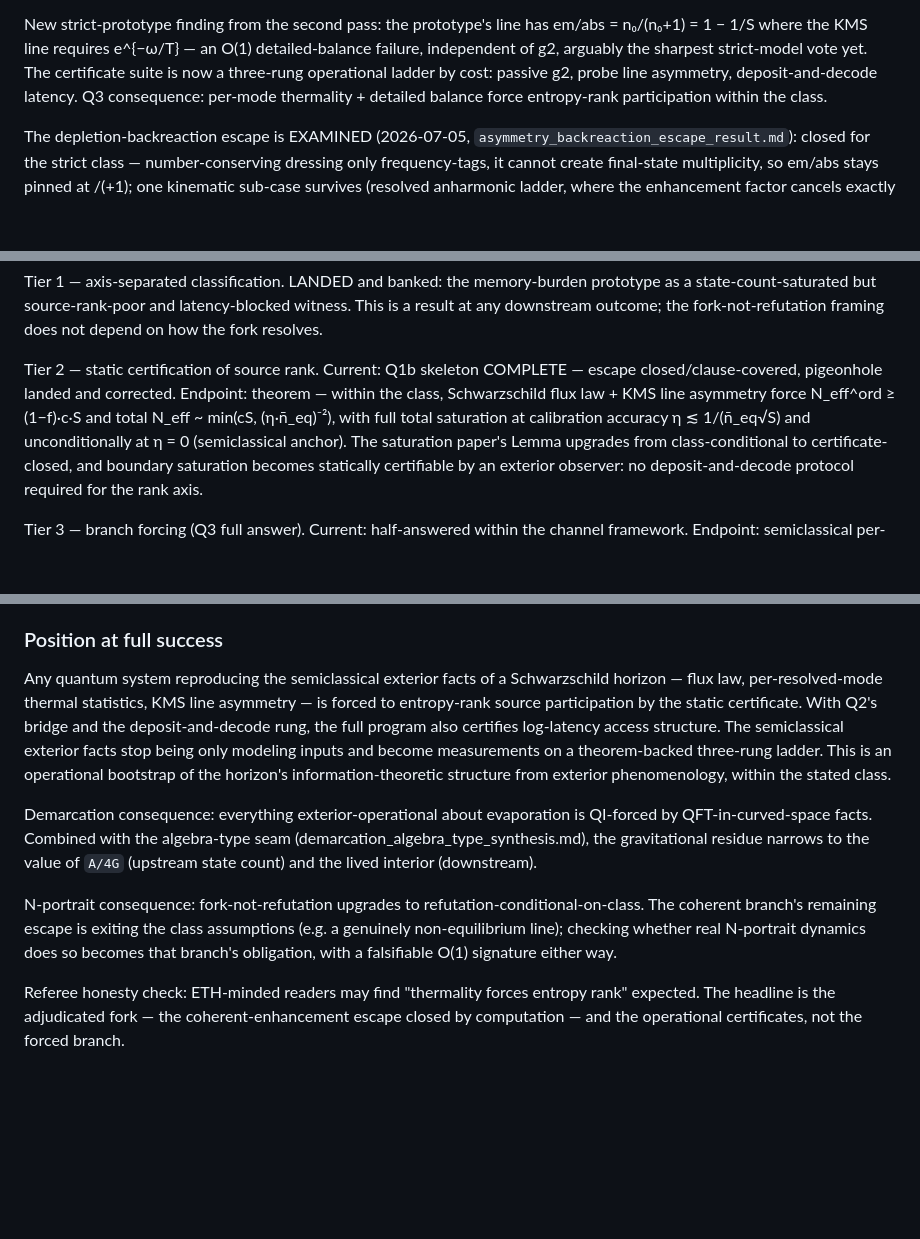
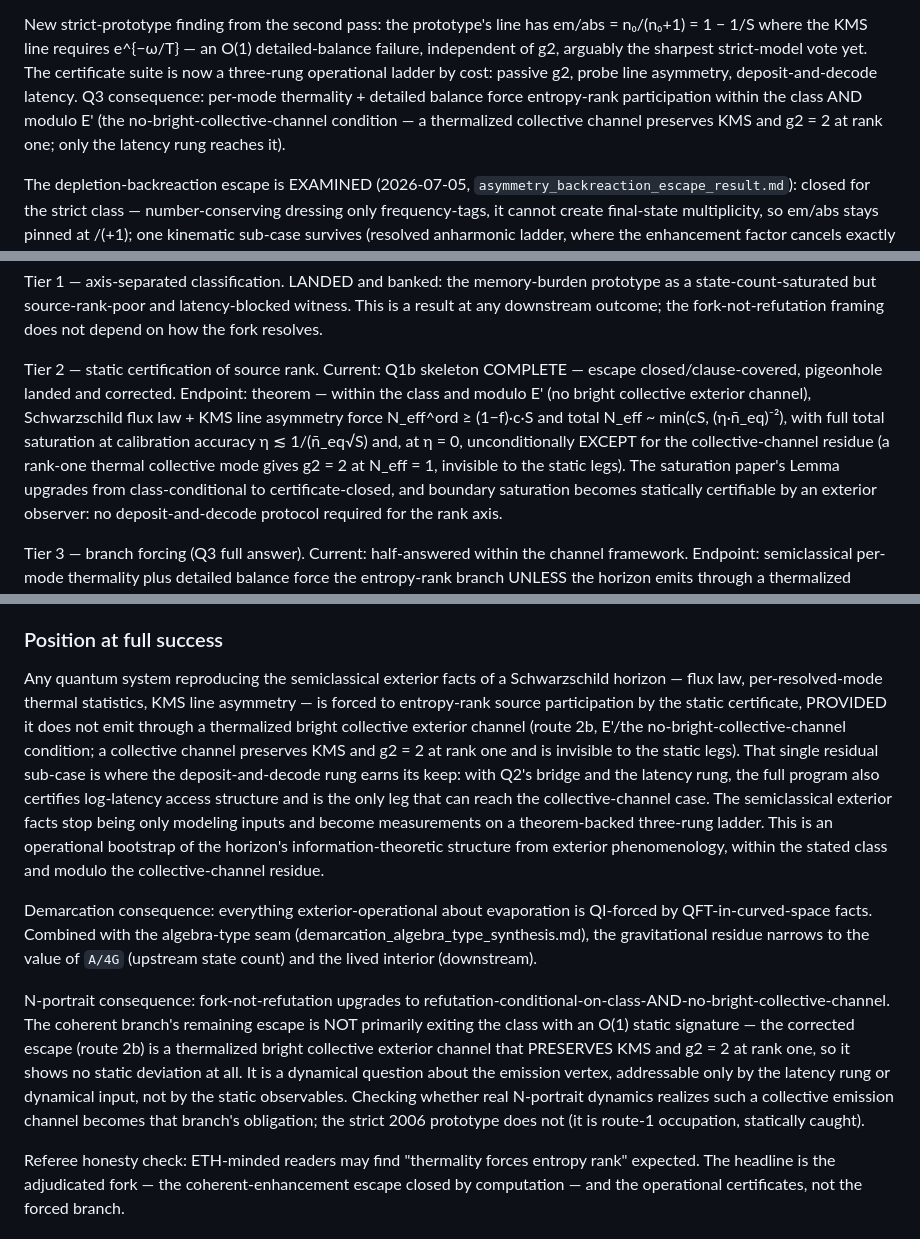
Before and after one commit to Sergei-dev-to/Projects, a Markdown page: bh-evaporator/notes/prototype_adjudication_directions.md, 3 parts joined by grey strips. Rendered like a GitHub page; blank space fills up the shorter version.

Commit message:
Propagate collective-channel residue into the endpoint/anchor claims
Finish the route-2b propagation in the spots the last pass missed: the
Post-Completion Horizon "position at full success" and N-portrait
consequence (the escape is a KMS/g2-preserving collective channel, not
an O(1) static signature), the Tier 2/Tier 3 and Q1b-status "force" /
"unconditionally at eta=0" claims, and the pigeonhole eta=0 anchor
(a rank-one thermal collective channel passes eta=0 at N_eff=1). Also
fix cap-decomposition: outlier removed "observably + by E'" not "by
universality," and the thermal outlier is the collective-channel/E'
residue, not the "universality residue."

Co-Authored-By: Claude Opus 4.8 <noreply@anthropic.com>

```diff
--- a/bh-evaporator/notes/prototype_adjudication_directions.md
+++ b/bh-evaporator/notes/prototype_adjudication_directions.md
@@ -197,7 +197,9 @@ arguably the sharpest strict-model vote yet.  The certificate suite is
 now a three-rung operational ladder by cost: passive g2, probe line
 asymmetry, deposit-and-decode latency.  Q3 consequence: per-mode
 thermality + detailed balance force entropy-rank participation within
-the class.
+the class AND modulo E' (the no-bright-collective-channel condition —
+a thermalized collective channel preserves KMS and g2 = 2 at rank one;
+only the latency rung reaches it).
 
 The depletion-backreaction escape is EXAMINED (2026-07-05,
 `asymmetry_backreaction_escape_result.md`): closed for the strict
@@ -392,11 +394,14 @@ how the fork resolves.
 
 Tier 2 — static certification of source rank.  Current: Q1b skeleton
 COMPLETE — escape closed/clause-covered, pigeonhole landed and
-corrected.  Endpoint: theorem — within the class, Schwarzschild flux
-law + KMS line asymmetry force N_eff^ord ≥ (1−f)·c·S and total
+corrected.  Endpoint: theorem — within the class and modulo E' (no
+bright collective exterior channel), Schwarzschild flux law + KMS line
+asymmetry force N_eff^ord ≥ (1−f)·c·S and total
 N_eff ~ min(cS, (η·n̄_eq)⁻²), with full total saturation at
-calibration accuracy η ≲ 1/(n̄_eq√S) and unconditionally at η = 0
-(semiclassical anchor).  The saturation paper's Lemma upgrades
+calibration accuracy η ≲ 1/(n̄_eq√S) and, at η = 0, unconditionally
+EXCEPT for the collective-channel residue (a rank-one thermal
+collective mode gives g2 = 2 at N_eff = 1, invisible to the static
+legs).  The saturation paper's Lemma upgrades
 from class-conditional to certificate-closed, and boundary saturation
 becomes statically certifiable by an exterior observer: no
 deposit-and-decode protocol required for the rank axis.
@@ -460,13 +465,19 @@ sessions inherit the map.
 Any quantum system reproducing the semiclassical exterior facts of a
 Schwarzschild horizon — flux law, per-resolved-mode thermal
 statistics, KMS line asymmetry — is forced to entropy-rank source
-participation by the static certificate.  With Q2's bridge and the
-deposit-and-decode rung, the full program also certifies log-latency
-access structure.  The semiclassical exterior facts stop being only
-modeling inputs and become measurements on a theorem-backed
-three-rung ladder.  This is an operational bootstrap of the horizon's
-information-theoretic structure from exterior phenomenology, within
-the stated class.
+participation by the static certificate, PROVIDED it does not emit
+through a thermalized bright collective exterior channel (route 2b,
+E'/the no-bright-collective-channel condition; a collective channel
+preserves KMS and g2 = 2 at rank one and is invisible to the static
+legs).  That single residual sub-case is where the deposit-and-decode
+rung earns its keep: with Q2's bridge and the latency rung, the full
+program also certifies log-latency access structure and is the only
+leg that can reach the collective-channel case.  The semiclassical
+exterior facts stop being only modeling inputs and become measurements
+on a theorem-backed three-rung ladder.  This is an operational
+bootstrap of the horizon's information-theoretic structure from
+exterior phenomenology, within the stated class and modulo the
+collective-channel residue.
 
 Demarcation consequence: everything exterior-operational about
 evaporation is QI-forced by QFT-in-curved-space facts.  Combined with
@@ -475,11 +486,16 @@ gravitational residue narrows to the value of `A/4G` (upstream state
 count) and the lived interior (downstream).
 
 N-portrait consequence: fork-not-refutation upgrades to
-refutation-conditional-on-class.  The coherent branch's remaining
-escape is exiting the class assumptions (e.g. a genuinely
-non-equilibrium line); checking whether real N-portrait dynamics does
-so becomes that branch's obligation, with a falsifiable O(1) signature
-either way.
+refutation-conditional-on-class-AND-no-bright-collective-channel.  The
+coherent branch's remaining escape is NOT primarily exiting the class
+with an O(1) static signature — the corrected escape (route 2b) is a
+thermalized bright collective exterior channel that PRESERVES KMS and
+g2 = 2 at rank one, so it shows no static deviation at all.  It is a
+dynamical question about the emission vertex, addressable only by the
+latency rung or dynamical input, not by the static observables.
+Checking whether real N-portrait dynamics realizes such a collective
+emission channel becomes that branch's obligation; the strict 2006
+prototype does not (it is route-1 occupation, statically caught).
 
 Referee honesty check: ETH-minded readers may find "thermality forces
 entropy rank" expected.  The headline is the adjudicated fork — the
```
Also changed, not shown: bh-evaporator/notes/participation_cap_decomposition_result.md (+7 -4 lines), bh-evaporator/notes/participation_pigeonhole_result.md (+8 -4 lines).
